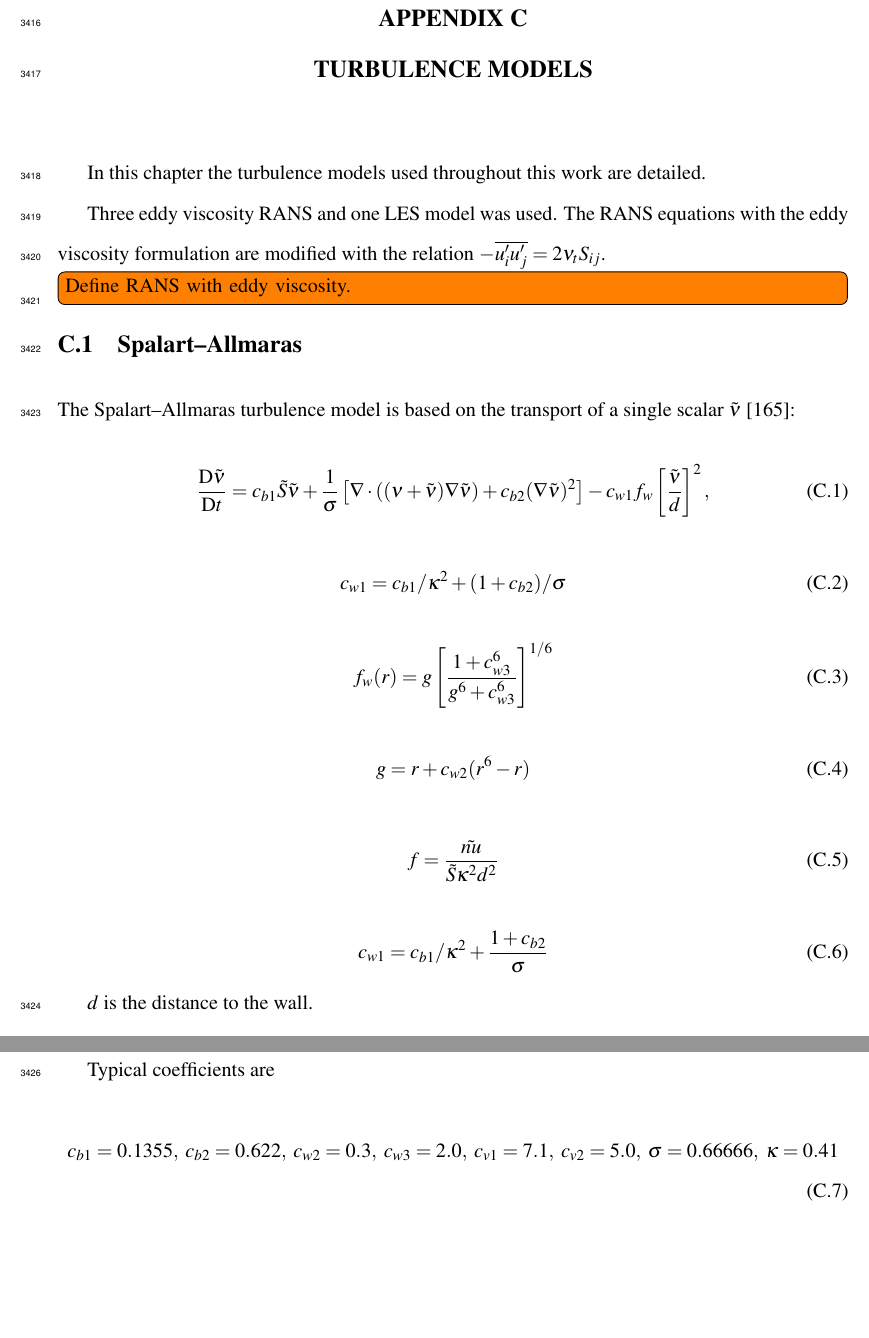
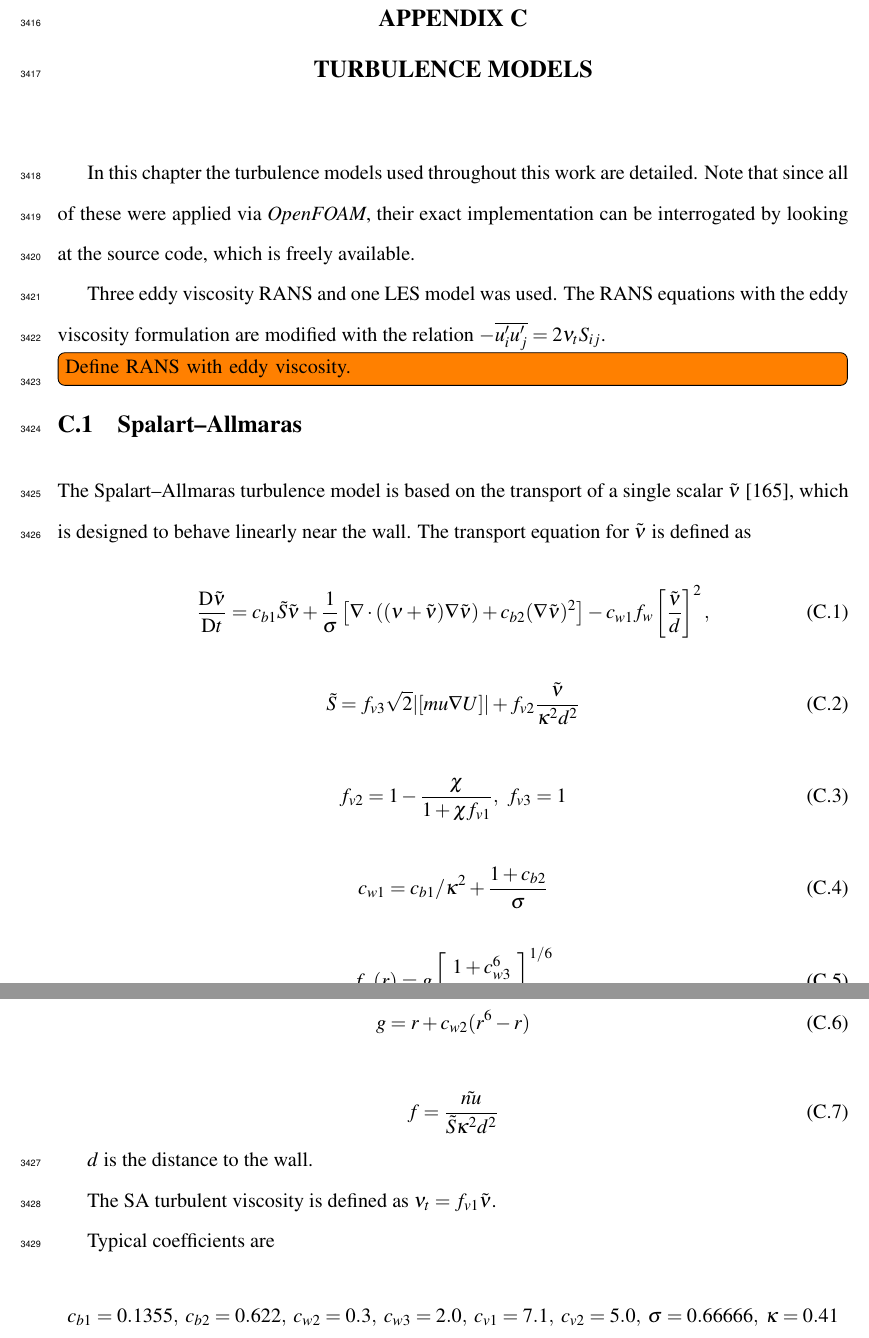
Before and after one commit to petebachant/PhD-thesis, a LaTeX thesis (thesis.tex, which reads appendices/turbulence-models.tex): two parts of pages 167 and 168 of 169, joined at a grey line, cut so that both start at the same text, the shorter picture padded with empty space. Compiled offline with pdfLaTeX.

Commit message:
Add to SA implementation

```diff
--- a/appendices/turbulence-models.tex
+++ b/appendices/turbulence-models.tex
@@ -2,6 +2,9 @@
 \doublespace
 
 In this chapter the turbulence models used throughout this work are detailed.
+Note that since all of these were applied via \textit{OpenFOAM}, their exact
+implementation can be interrogated by looking at the source code, which is
+freely available.
 
 Three eddy viscosity RANS and one LES model was used. The RANS equations with
 the eddy viscosity formulation are modified with the relation
@@ -13,7 +16,8 @@ $-\overline{u_i^\prime u_j^\prime} = 2 \nu_t S_{ij}$.
 \section{Spalart--Allmaras}
 
 The Spalart--Allmaras turbulence model is based on the transport of a single
-scalar $\tilde{\nu}$ \cite{Spalart1992}:
+scalar $\tilde{\nu}$ \cite{Spalart1992}, which is designed to behave linearly
+near the wall. The transport equation for $\tilde{\nu}$ is defined as
 
 % Eq. 9 from Spalart1992 (or 1994)
 \begin{equation}
@@ -28,9 +32,21 @@ scalar $\tilde{\nu}$ \cite{Spalart1992}:
     \label{eq:SA-nutilde}
 \end{equation}
 
-% Taken from OpenFOAM
+% Stilda from OpenFOAM
 \begin{equation}
-    c_{w1} = c_{b1}/\kappa^2 + (1 + c_{b2})/\sigma
+    \tilde{S} = f_{v3}\sqrt{2} | \skew[\nabla U] |
+    + f_{v2} \frac{\tilde{\nu}}{\kappa^2 d^2}
+\end{equation}
+
+%fv2 and fv3 from OpenFOAM (no Ashford correction)
+\begin{equation}
+    f_{v2} = 1 - \frac{\chi}{1 + \chi f_{v1}}, \, \, \,
+    f_{v3} = 1
+\end{equation}
+
+% From OpenFOAM: Cw1_(Cb1_/sqr(kappa_) + (1.0 + Cb2_)/sigmaNut_)
+\begin{equation}
+    c_{w1} = c_{b1}/\kappa^2 + \frac{1 + c_{b2}}{\sigma}
 \end{equation}
 
 \begin{equation}
@@ -43,11 +59,6 @@ scalar $\tilde{\nu}$ \cite{Spalart1992}:
 
 \begin{equation}
     f = \frac{\tilde{nu}}{\tilde{S} \kappa^2 d^2}
-\end{equation}
-
-% From OpenFOAM: Cw1_(Cb1_/sqr(kappa_) + (1.0 + Cb2_)/sigmaNut_)
-\begin{equation}
-    c_{w1} = c_{b1}/\kappa^2 + \frac{1 + c_{b2}}{\sigma}
 \end{equation}
 
 $d$ is the distance to the wall.
```
Also changed, not shown: appendices/turbulence-models.tex (2 more changed lines).
